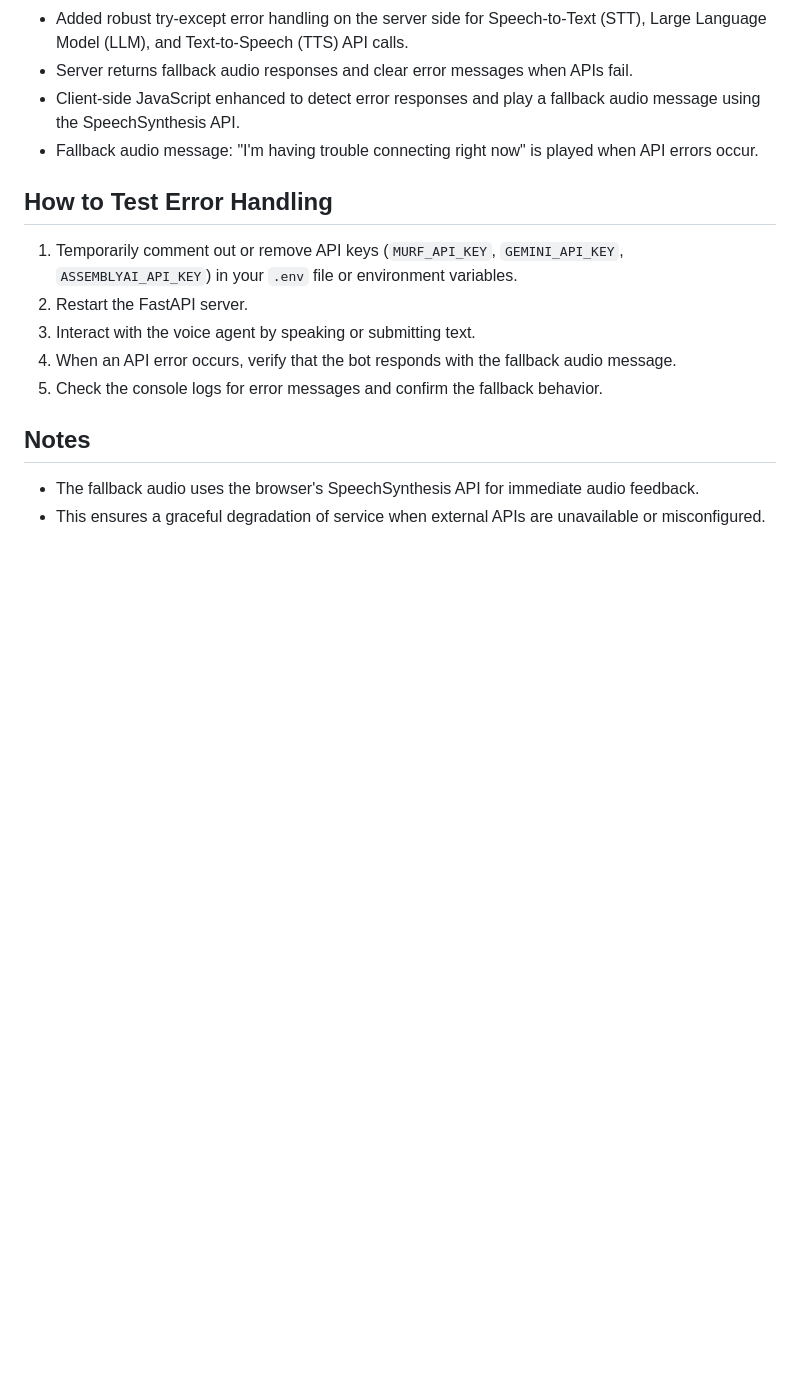
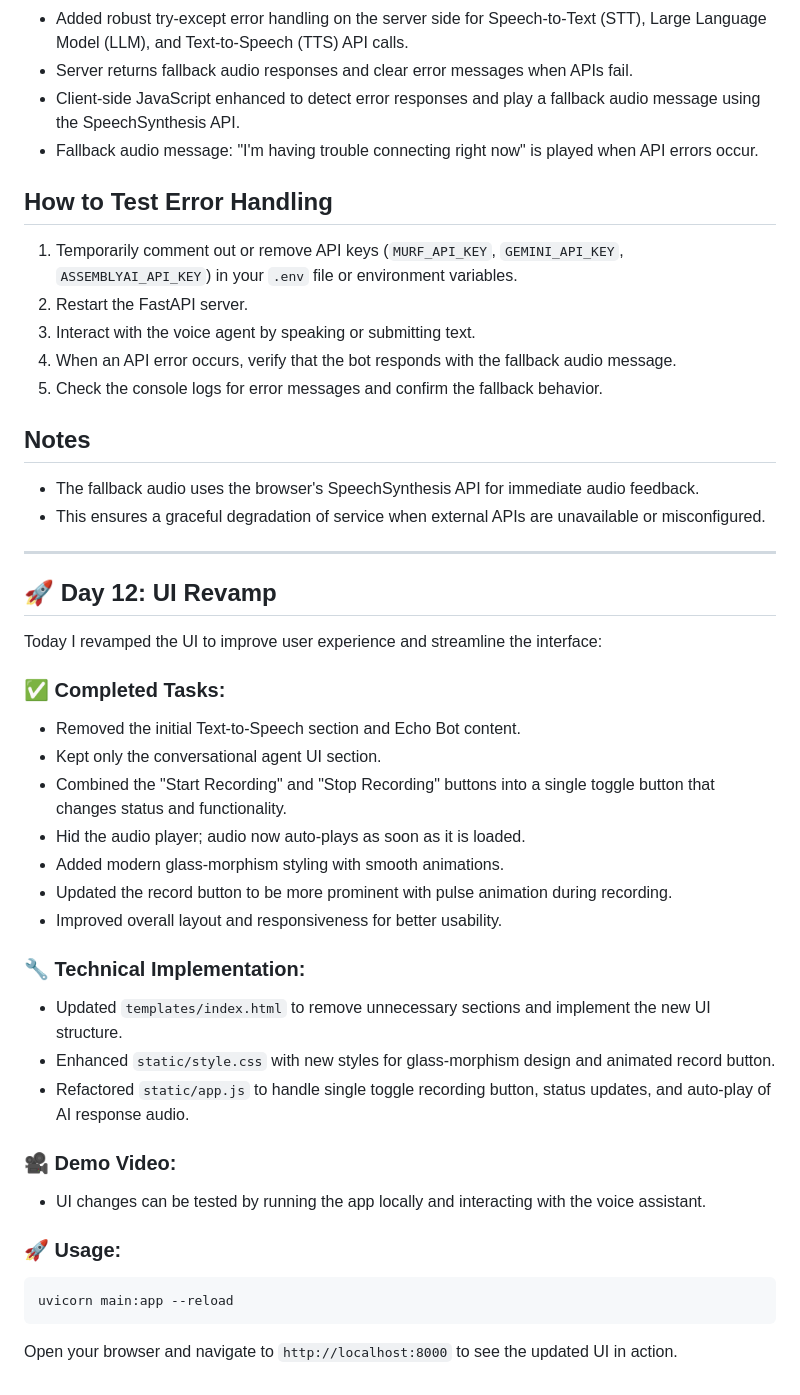
Before and after one commit to umesh-webdev25/TalkEasy-VoiceAssistant, a Markdown page: README.md, the part around the change. Rendered like a GitHub page; blank space fills up the shorter version.

Commit message:
Day 12 Task Completed

````diff
--- a/README.md
+++ b/README.md
@@ -381,3 +381,33 @@ Now you have a **true conversational AI** that remembers everything! Each intera
 
 - The fallback audio uses the browser's SpeechSynthesis API for immediate audio feedback.
 - This ensures a graceful degradation of service when external APIs are unavailable or misconfigured.
+
+---
+
+## 🚀 Day 12: UI Revamp
+
+Today I revamped the UI to improve user experience and streamline the interface:
+
+### ✅ Completed Tasks:
+- Removed the initial Text-to-Speech section and Echo Bot content.
+- Kept only the conversational agent UI section.
+- Combined the "Start Recording" and "Stop Recording" buttons into a single toggle button that changes status and functionality.
+- Hid the audio player; audio now auto-plays as soon as it is loaded.
+- Added modern glass-morphism styling with smooth animations.
+- Updated the record button to be more prominent with pulse animation during recording.
+- Improved overall layout and responsiveness for better usability.
+
+### 🔧 Technical Implementation:
+- Updated `templates/index.html` to remove unnecessary sections and implement the new UI structure.
+- Enhanced `static/style.css` with new styles for glass-morphism design and animated record button.
+- Refactored `static/app.js` to handle single toggle recording button, status updates, and auto-play of AI response audio.
+
+### 🎥 Demo Video:
+- UI changes can be tested by running the app locally and interacting with the voice assistant.
+
+### 🚀 Usage:
+```bash
+uvicorn main:app --reload
+```
+
+Open your browser and navigate to `http://localhost:8000` to see the updated UI in action.
````
